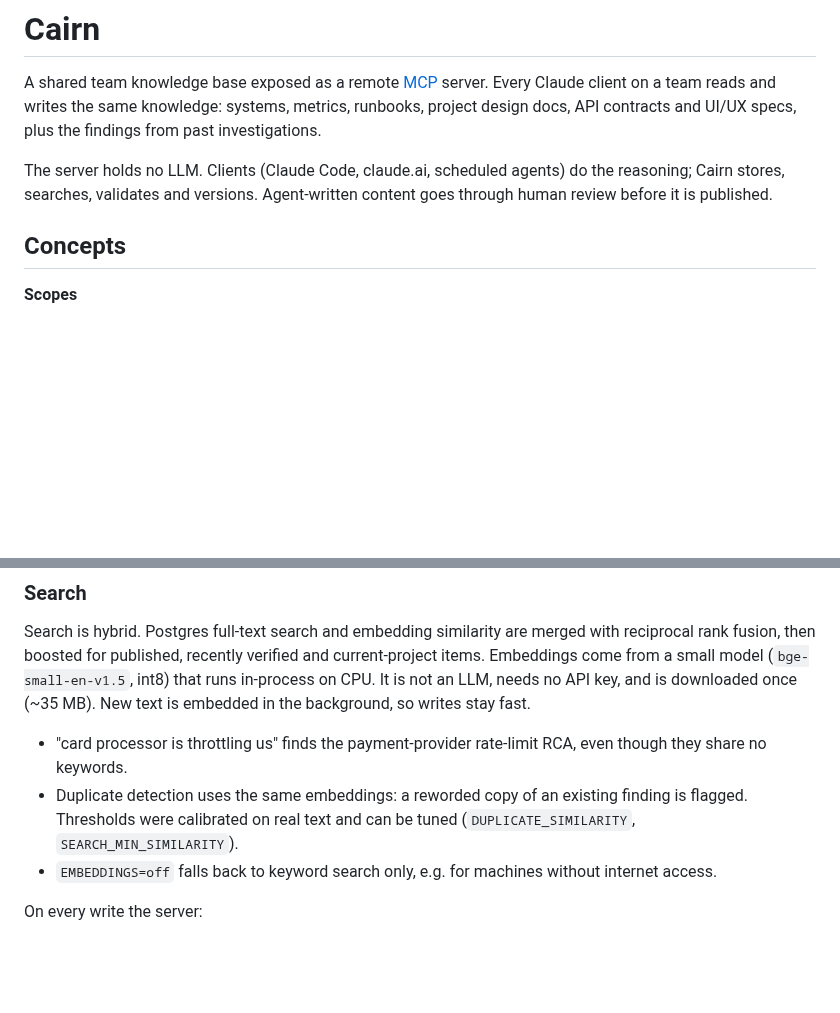
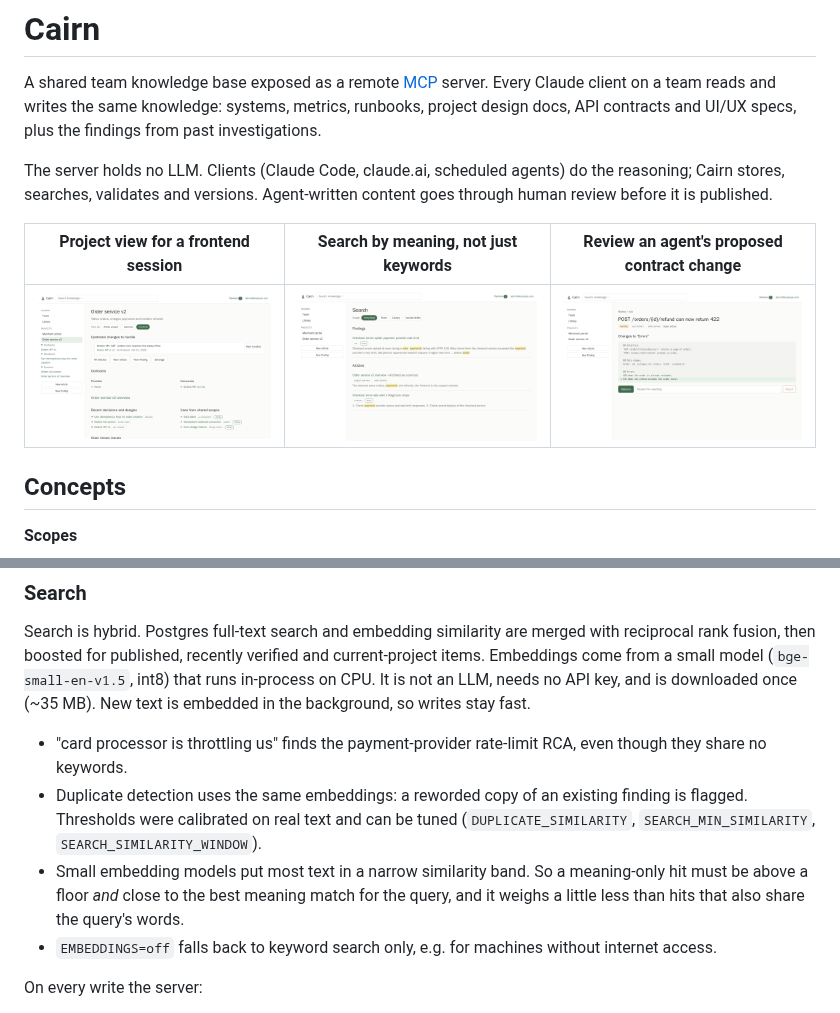
Before and after one commit to ramith27/thaliyola, a Markdown page: README.md, 2 parts joined by grey strips. Drawn GitHub-style; pictures changed too: docs/images/project-frontend.png (added), docs/images/review.png (added), docs/images/search.png (added); blank space fills up the shorter version.

```diff
--- a/README.md
+++ b/README.md
@@ -3,6 +3,10 @@
 A shared team knowledge base exposed as a remote [MCP](https://modelcontextprotocol.io) server. Every Claude client on a team reads and writes the same knowledge: systems, metrics, runbooks, project design docs, API contracts and UI/UX specs, plus the findings from past investigations.
 
 The server holds no LLM. Clients (Claude Code, claude.ai, scheduled agents) do the reasoning; Cairn stores, searches, validates and versions. Agent-written content goes through human review before it is published.
+
+| Project view for a frontend session | Search by meaning, not just keywords | Review an agent's proposed contract change |
+|---|---|---|
+| ![Project view](docs/images/project-frontend.png) | ![Search](docs/images/search.png) | ![Review](docs/images/review.png) |
 
 ## Concepts
 
@@ -98,7 +102,8 @@ Knowledge goes stale:
 Search is hybrid. Postgres full-text search and embedding similarity are merged with reciprocal rank fusion, then boosted for published, recently verified and current-project items. Embeddings come from a small model (`bge-small-en-v1.5`, int8) that runs in-process on CPU. It is not an LLM, needs no API key, and is downloaded once (~35 MB). New text is embedded in the background, so writes stay fast.
 
 - "card processor is throttling us" finds the payment-provider rate-limit RCA, even though they share no keywords.
-- Duplicate detection uses the same embeddings: a reworded copy of an existing finding is flagged. Thresholds were calibrated on real text and can be tuned (`DUPLICATE_SIMILARITY`, `SEARCH_MIN_SIMILARITY`).
+- Duplicate detection uses the same embeddings: a reworded copy of an existing finding is flagged. Thresholds were calibrated on real text and can be tuned (`DUPLICATE_SIMILARITY`, `SEARCH_MIN_SIMILARITY`, `SEARCH_SIMILARITY_WINDOW`).
+- Small embedding models put most text in a narrow similarity band. So a meaning-only hit must be above a floor *and* close to the best meaning match for the query, and it weighs a little less than hits that also share the query's words.
 - `EMBEDDINGS=off` falls back to keyword search only, e.g. for machines without internet access.
 
 On every write the server:
```
Also changed, not shown: CHANGELOG.md (added, +15 -0 lines), 6 other files.
